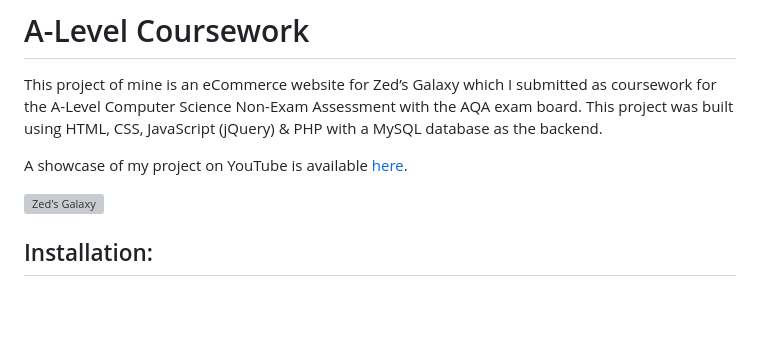
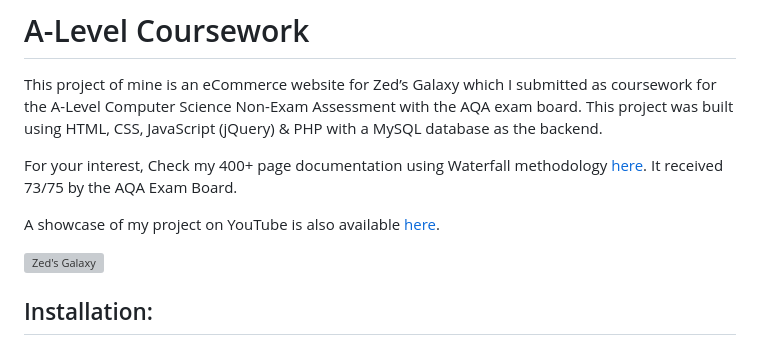
Before and after one commit to addsh727/a-level-coursework, a Markdown page: README.md, the part around the change. Drawn GitHub-style; blank space fills up the shorter version; grey boxes are pictures that could not be loaded.

```diff
--- a/README.md
+++ b/README.md
@@ -2,7 +2,10 @@
 This project of mine is an eCommerce website for Zed’s Galaxy which I submitted as coursework for the A-Level Computer Science Non-Exam Assessment with the AQA exam board.
 This project was built using HTML, CSS, JavaScript (jQuery) & PHP with a MySQL database as the backend.
 
-A showcase of my project on YouTube is available [here](https://youtube.com/playlist?list=PLoMhAx1hylZZJw7NuMwyvaeryQvakKA2b).
+For your interest, Check my 400+ page documentation using Waterfall methodology [here](https://drive.google.com/file/d/1BCk4qrJq2bmzFjgSFhbvW_6wbDPNmfv9/view?usp=sharing).
+It received 73/75 by the AQA Exam Board.
+
+A showcase of my project on YouTube is also available [here](https://youtube.com/playlist?list=PLoMhAx1hylZZJw7NuMwyvaeryQvakKA2b).
 
 [![Zed's Galaxy](https://img.youtube.com/vi/8GwY2n9JDLw/0.jpg)](https://www.youtube.com/watch?v=8GwY2n9JDLw&list=PLoMhAx1hylZZJw7NuMwyvaeryQvakKA2b)
 
```
